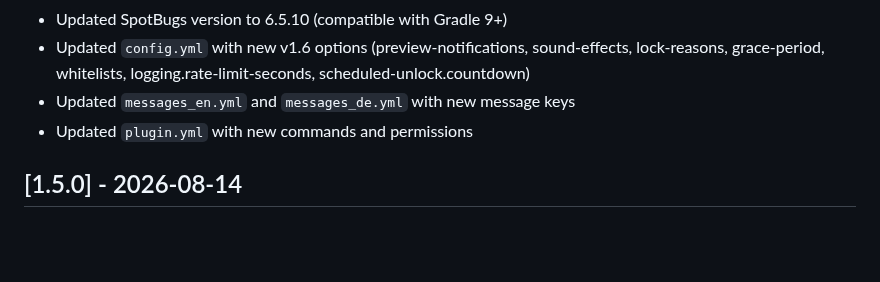
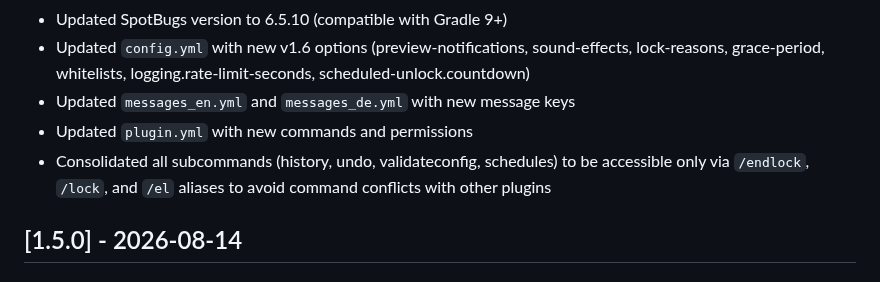
Before and after one commit to vwtfafa/lock-end, a Markdown page: CHANGELOG.md, the part around the change. Rendered like a GitHub page; blank space fills up the shorter version.

Commit message:
chore: update changelog to reflect command consolidation under /endlock, /lock, /el

```diff
--- a/CHANGELOG.md
+++ b/CHANGELOG.md
@@ -42,6 +42,7 @@ All notable changes to this project will be documented in this file.
 - Updated `config.yml` with new v1.6 options (preview-notifications, sound-effects, lock-reasons, grace-period, whitelists, logging.rate-limit-seconds, scheduled-unlock.countdown)
 - Updated `messages_en.yml` and `messages_de.yml` with new message keys
 - Updated `plugin.yml` with new commands and permissions
+- Consolidated all subcommands (history, undo, validateconfig, schedules) to be accessible only via `/endlock`, `/lock`, and `/el` aliases to avoid command conflicts with other plugins
 
 ## [1.5.0] - 2026-08-14
 ### Added
```
